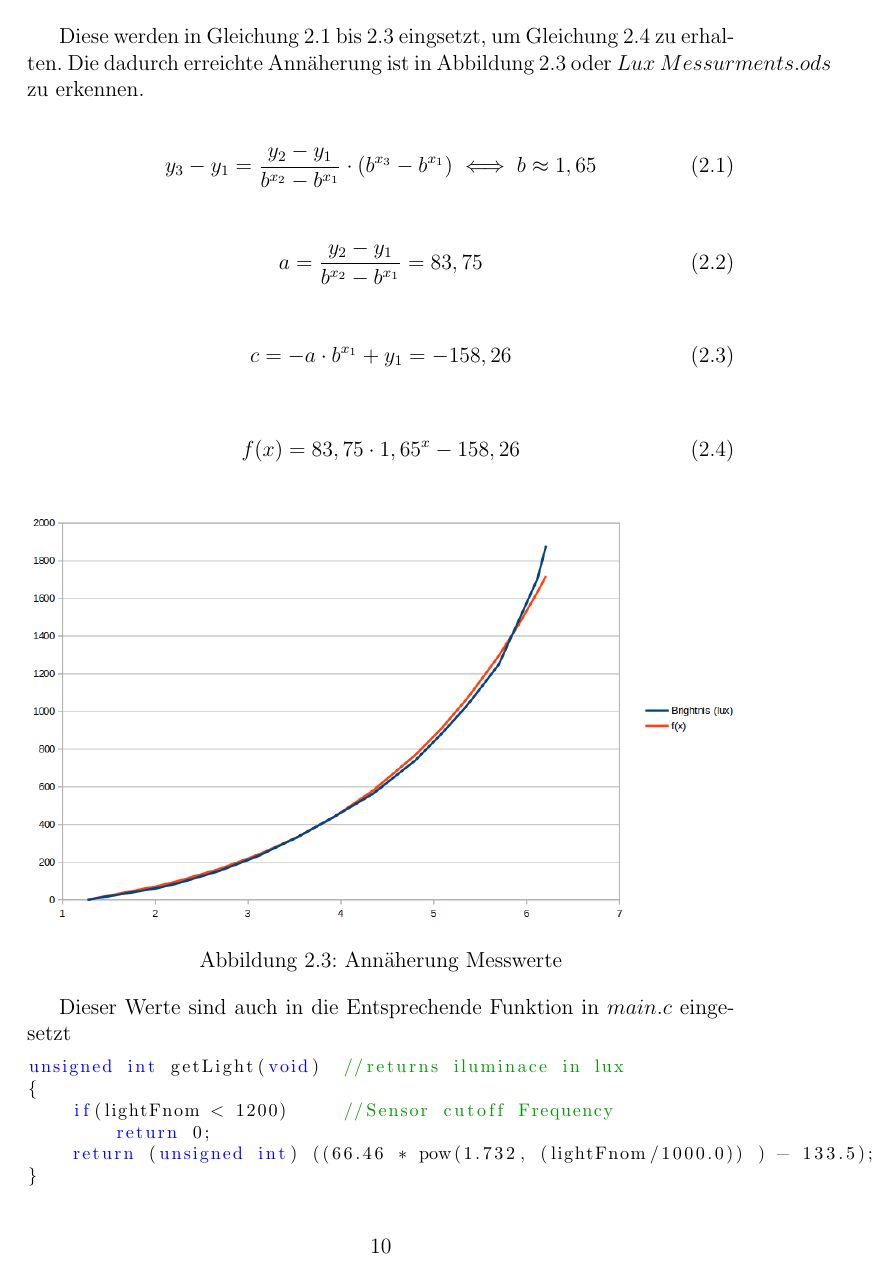
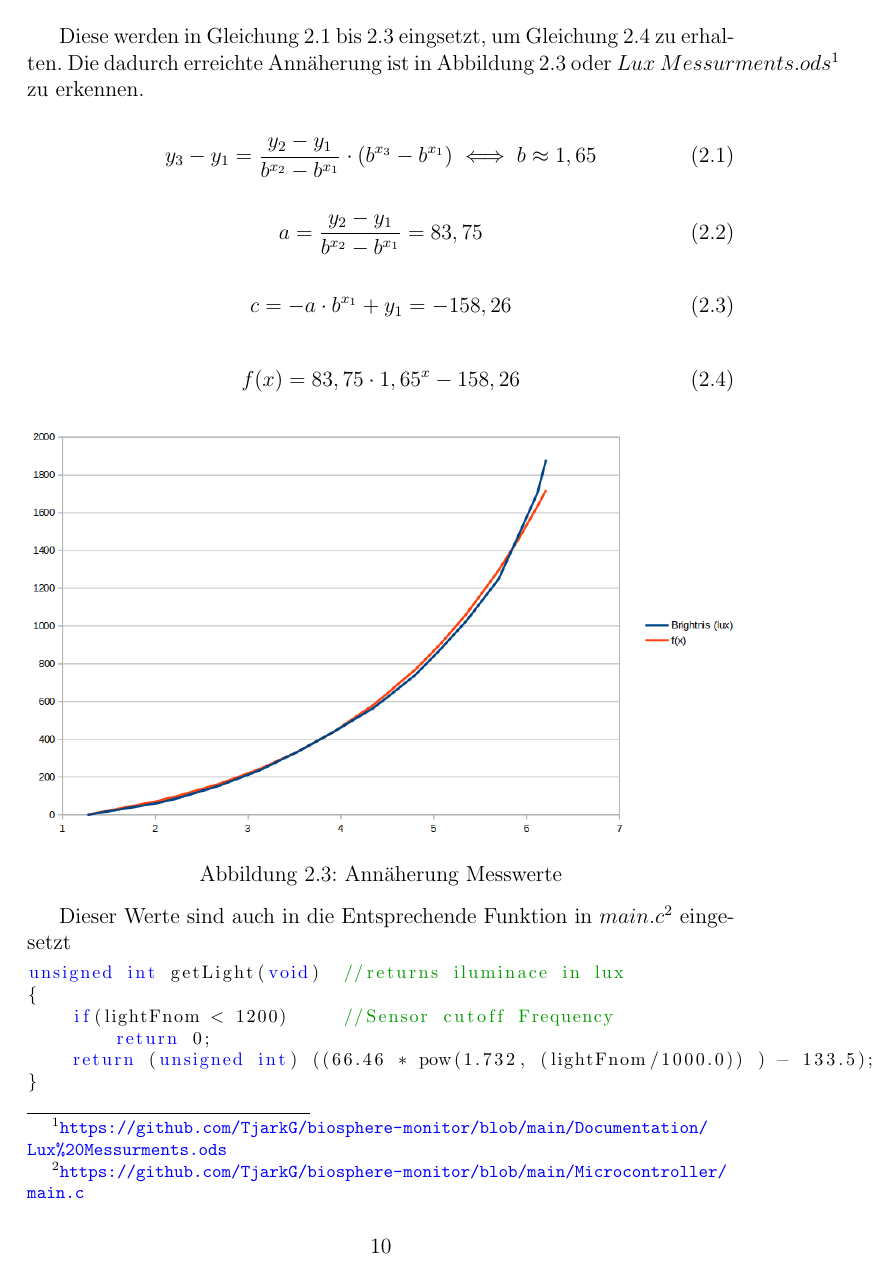
Before and after one commit to TjarkG/biosphere-monitor, a LaTeX document (Documentation/Manual.tex): page 11 of 14. Compiled offline with pdfLaTeX.

Commit message:
added links to relevant files

```diff
--- a/Documentation/Manual.tex
+++ b/Documentation/Manual.tex
@@ -150,7 +150,7 @@ Die Helligkeit wird mit einer Fotodiode vom Typ BPW96 \cite{ds:light} gemessen,
 \end{tabular}
 \end{figure}
 
-Diese werden in \autoref{eq:lightB} bis \ref{eq:lightC} eingsetzt, um \autoref{eq:light} zu erhalten. Die dadurch erreichte Annäherung ist in \autoref{fig:Licht} oder $Lux~Messurments.ods$ zu erkennen.
+Diese werden in \autoref{eq:lightB} bis \ref{eq:lightC} eingsetzt, um \autoref{eq:light} zu erhalten. Die dadurch erreichte Annäherung ist in \autoref{fig:Licht} oder $Lux~Messurments.ods$\footnote{\url{https://github.com/TjarkG/biosphere-monitor/blob/main/Documentation/Lux\%20Messurments.ods}} zu erkennen.
 
 \begin{align}
 y_3-y_1=\frac{y_2-y_1}{b^{x_2}-b^{x_1}}\cdot(b^{x_3}-b^{x_1}) \iff b \approx 1,65
```
Also changed, not shown: Documentation/Manual.pdf, Documentation/Manual.tex (2 more changed lines).
